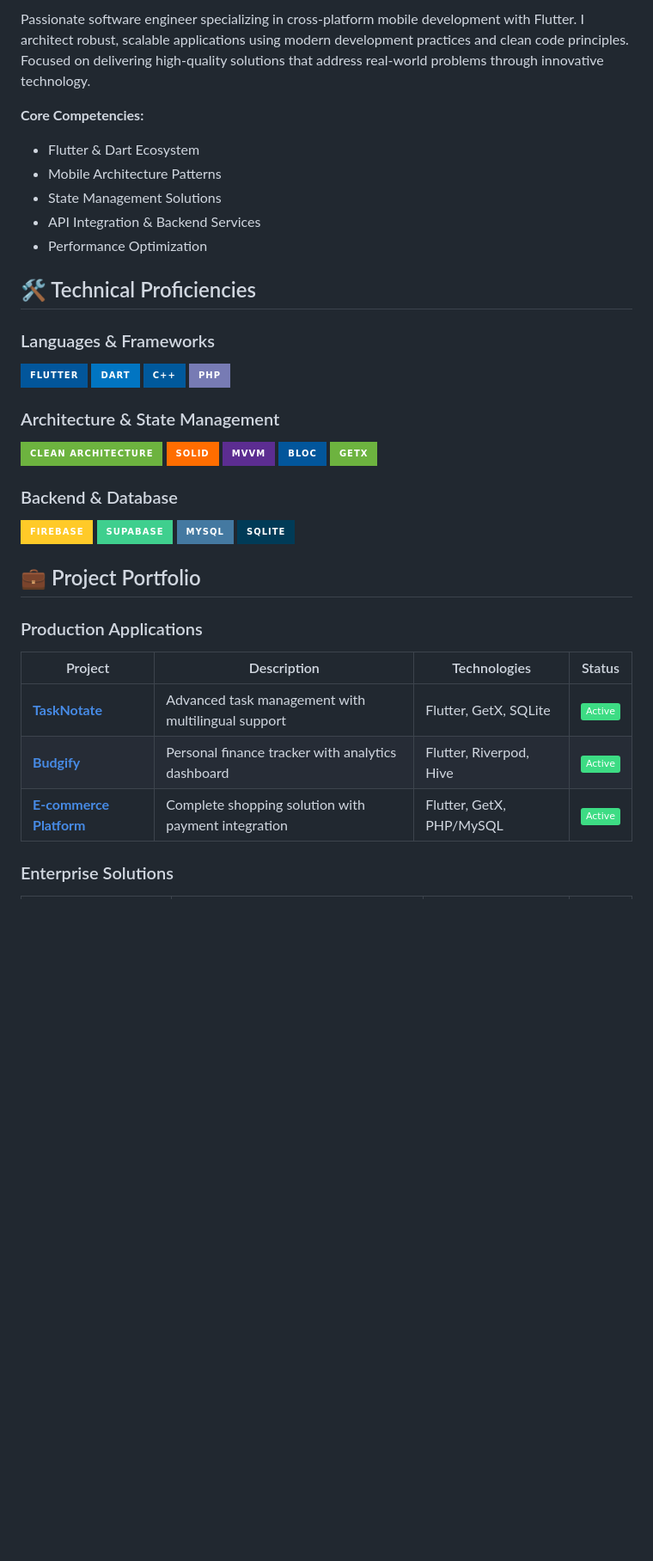
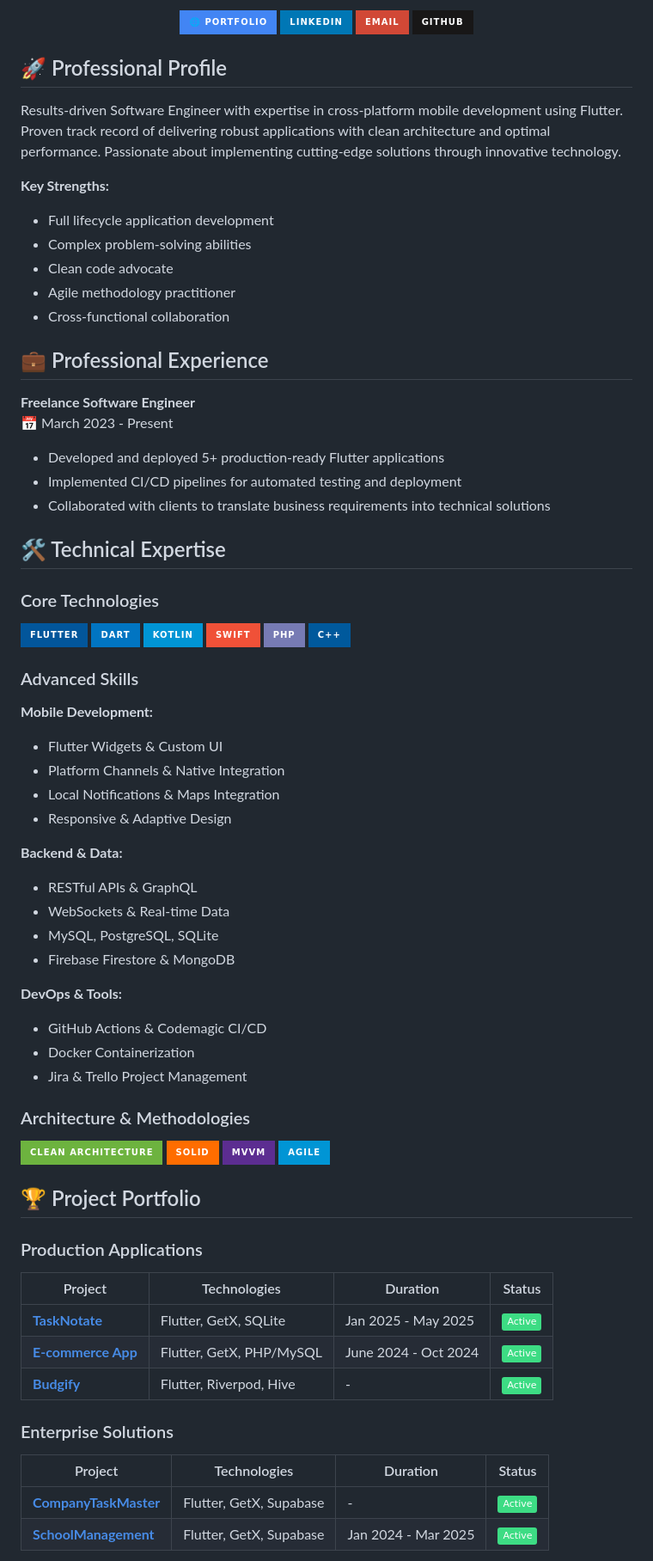
Before and after one commit to MegoABKM/MegoABKM, a Markdown page: README.md, the part around one of its changes. Shown at 86% size. GitHub-like rendering; badges without logos; blank space fills up the shorter version.

```diff
--- a/README.md
+++ b/README.md
@@ -5,49 +5,80 @@
 
-Passionate software engineer specializing in cross-platform mobile development with Flutter. I architect robust, scalable applications using modern development practices and clean code principles. Focused on delivering high-quality solutions that address real-world problems through innovative technology.
+[![Portfolio](https://img.shields.io/badge/🌐_Portfolio-4285F4?style=for-the-badge&logo=google-chrome&logoColor=white)](https://yourportfolio.com)
+[![LinkedIn](https://img.shields.io/badge/LinkedIn-0077B5?style=for-the-badge&logo=linkedin&logoColor=white)](https://linkedin.com/in/mohammed-abdullkareem-02a965330)
+[![Email](https://img.shields.io/badge/Email-D14836?style=for-the-badge&logo=gmail&logoColor=white)](mailto:sonsabdulkareem@gmail.com)
+[![GitHub](https://img.shields.io/badge/GitHub-181717?style=for-the-badge&logo=github&logoColor=white)](https://github.com/MegoABKM)
 
-**Core Competencies:**
-- Flutter & Dart Ecosystem
-- Mobile Architecture Patterns
-- State Management Solutions
-- API Integration & Backend Services
-- Performance Optimization
+</div>
 
-## 🛠 Technical Proficiencies
+## 🚀 Professional Profile
 
-### Languages & Frameworks
+Results-driven Software Engineer with expertise in cross-platform mobile development using Flutter. Proven track record of delivering robust applications with clean architecture and optimal performance. Passionate about implementing cutting-edge solutions through innovative technology.
+
+**Key Strengths:**
+- Full lifecycle application development
+- Complex problem-solving abilities
+- Clean code advocate
+- Agile methodology practitioner
+- Cross-functional collaboration
+
+## 💼 Professional Experience
+
+**Freelance Software Engineer**
+📅 March 2023 - Present
+- Developed and deployed 5+ production-ready Flutter applications
+- Implemented CI/CD pipelines for automated testing and deployment
+- Collaborated with clients to translate business requirements into technical solutions
+
+## 🛠 Technical Expertise
+
+### Core Technologies
 <p>
   <img src="https://img.shields.io/badge/Flutter-02569B?style=for-the-badge&logo=flutter&logoColor=white" alt="Flutter">
   <img src="https://img.shields.io/badge/Dart-0175C2?style=for-the-badge&logo=dart&logoColor=white" alt="Dart">
+  <img src="https://img.shields.io/badge/Kotlin-0095D5?style=for-the-badge&logo=kotlin&logoColor=white" alt="Kotlin">
+  <img src="https://img.shields.io/badge/Swift-F05138?style=for-the-badge&logo=swift&logoColor=white" alt="Swift">
+  <img src="https://img.shields.io/badge/PHP-777BB4?style=for-the-badge&logo=php&logoColor=white" alt="PHP">
   <img src="https://img.shields.io/badge/C++-00599C?style=for-the-badge&logo=cplusplus&logoColor=white" alt="C++">
-  <img src="https://img.shields.io/badge/PHP-777BB4?style=for-the-badge&logo=php&logoColor=white" alt="PHP">
 </p>
 
-### Architecture & State Management
+### Advanced Skills
+**Mobile Development:**
+- Flutter Widgets & Custom UI
+- Platform Channels & Native Integration
+- Local Notifications & Maps Integration
+- Responsive & Adaptive Design
+
+**Backend & Data:**
+- RESTful APIs & GraphQL
+- WebSockets & Real-time Data
+- MySQL, PostgreSQL, SQLite
+- Firebase Firestore & MongoDB
+
+**DevOps & Tools:**
+- GitHub Actions & Codemagic CI/CD
+- Docker Containerization
+- Jira & Trello Project Management
+
+### Architecture & Methodologies
 <p>
-  <img src="https://img.shields.io/badge/Clean_Architecture-6DB33F?style=for-the-badge&logoColor=white" alt="Clean Architecture">
-  <img src="https://img.shields.io/badge/SOLID-FF6D00?style=for-the-badge&logoColor=white" alt="SOLID">
-  <img src="https://img.shields.io/badge/MVVM-5C2D91?style=for-the-badge&logoColor=white" alt="MVVM">
-  <img src="https://img.shields.io/badge/BLoC-02569B?style=for-the-badge&logo=flutter&logoColor=white" alt="BLoC">
-  <img src="https://img.shields.io/badge/GetX-6DB33F?style=for-the-badge&logo=flutter&logoColor=white" alt="GetX">
+  <img src="https://img.shields.io/badge/Clean_Architecture-6DB33F?style=for-the-badge" alt="Clean Architecture">
+  <img src="https://img.shields.io/badge/SOLID-FF6D00?style=for-the-badge" alt="SOLID">
+  <img src="https://img.shields.io/badge/MVVM-5C2D91?style=for-the-badge" alt="MVVM">
+  <img src="https://img.shields.io/badge/Agile-0095D5?style=for-the-badge&logo=agile&logoColor=white" alt="Agile">
 </p>
 
-### Backend & Database
-<p>
-  <img src="https://img.shields.io/badge/Firebase-FFCA28?style=for-the-badge&logo=firebase&logoColor=black" alt="Firebase">
-  <img src="https://img.shields.io/badge/Supabase-3FCF8E?style=for-the-badge&logo=supabase&logoColor=white" alt="Supabase">
-  <img src="https://img.shields.io/badge/MySQL-4479A1?style=for-the-badge&logo=mysql&logoColor=white" alt="MySQL">
-  <img src="https://img.shields.io/badge/SQLite-003B57?style=for-the-badge&logo=sqlite&logoColor=white" alt="SQLite">
-</p>
-
-## 💼 Project Portfolio
+## 🏆 Project Portfolio
 
 ### Production Applications
-
-| Project | Description | Technologies | Status |
-|---------|-------------|--------------|--------|
-| **[TaskNotate](https://github.com/MegoABKM/TaskNotate)** | Advanced task management with multilingual support | Flutter, GetX, SQLite | ![Active](https://img.shields.io/badge/Active-3DDC84?style=flat) |
-| **[Budgify](https://github.com/MegoABKM/Budgify)** | Personal finance tracker with analytics dashboard | Flutter, Riverpod, Hive | ![Active](https://img.shields.io/badge/Active-3DDC84?style=flat) |
-| **[E-commerce Platform](https://github.com/MegoABKM/E-commerce)** | Complete shopping solution with payment integration | Flutter, GetX, PHP/MySQL | ![Active](https://img.shields.io/badge/Active-3DDC84?style=flat) |
+| Project | Technologies | Duration | Status |
+|---------|--------------|----------|--------|
+| **[TaskNotate](https://github.com/MegoABKM/TaskNotate)** | Flutter, GetX, SQLite | Jan 2025 - May 2025 | ![Active](https://img.shields.io/badge/Active-3DDC84?style=flat) |
+| **[E-commerce App](https://github.com/MegoABKM/Ecommerce)** | Flutter, GetX, PHP/MySQL | June 2024 - Oct 2024 | ![Active](https://img.shields.io/badge/Active-3DDC84?style=flat) |
+| **[Budgify](https://github.com/MegoABKM/Budgify)** | Flutter, Riverpod, Hive | - | ![Active](https://img.shields.io/badge/Active-3DDC84?style=flat) |
 
 ### Enterprise Solutions
+| Project | Technologies | Duration | Status |
+|---------|--------------|----------|--------|
+| **[CompanyTaskMaster](https://github.com/MegoABKM/CompanyTaskMaster)** | Flutter, GetX, Supabase | - | ![Active](https://img.shields.io/badge/Active-3DDC84?style=flat) |
+| **[SchoolManagement](https://github.com/MegoABKM/SchoolManagement)** | Flutter, GetX, Supabase | Jan 2024 - Mar 2025 | ![Active](https://img.shields.io/badge/Active-3DDC84?style=flat) |
 
```
Also changed, not shown: other parts of README.md (+10 -15 lines).
